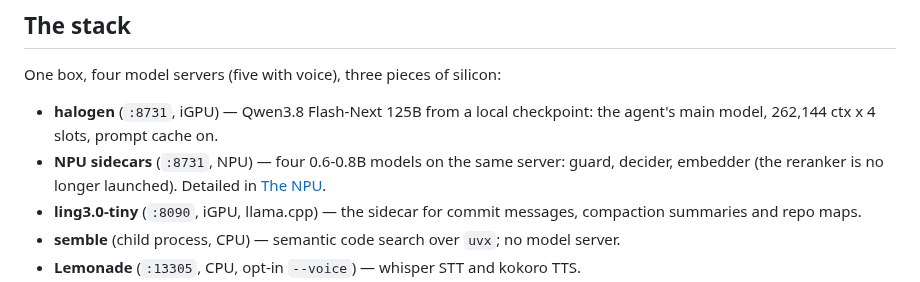
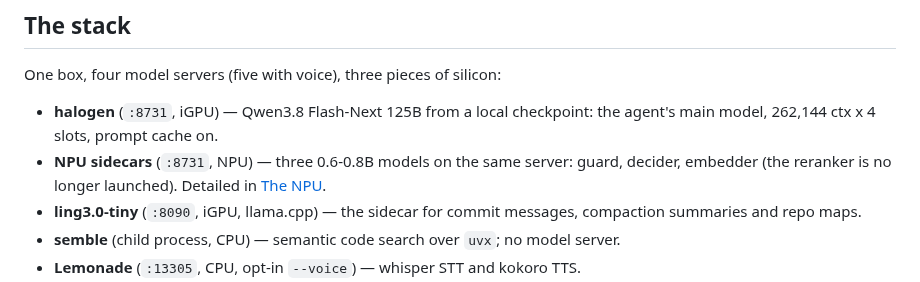
Before and after one commit to aic0d3r/qwen38-strix-halo-harness, a Markdown page: README.md, the part around one of its changes. Rendered like a GitHub page.

```diff
--- a/README.md
+++ b/README.md
@@ -104,7 +104,7 @@ One box, four model servers (five with voice), three pieces of silicon:
 
 - **halogen** (`:8731`, iGPU) — Qwen3.8 Flash-Next 125B from a local checkpoint: the agent's main
   model, 262,144 ctx x 4 slots, prompt cache on.
-- **NPU sidecars** (`:8731`, NPU) — four 0.6-0.8B models on the same server: guard, decider,
+- **NPU sidecars** (`:8731`, NPU) — three 0.6-0.8B models on the same server: guard, decider,
   embedder (the reranker is no longer launched). Detailed in [The NPU](#the-npu).
 - **ling3.0-tiny** (`:8090`, iGPU, llama.cpp) — the sidecar for commit messages, compaction
   summaries and repo maps.
```
Also changed, not shown: other parts of README.md (+1 -0 lines), CHANGELOG.md (+0 -2 lines), extensions/subagent/README.md (+8 -8 lines).
